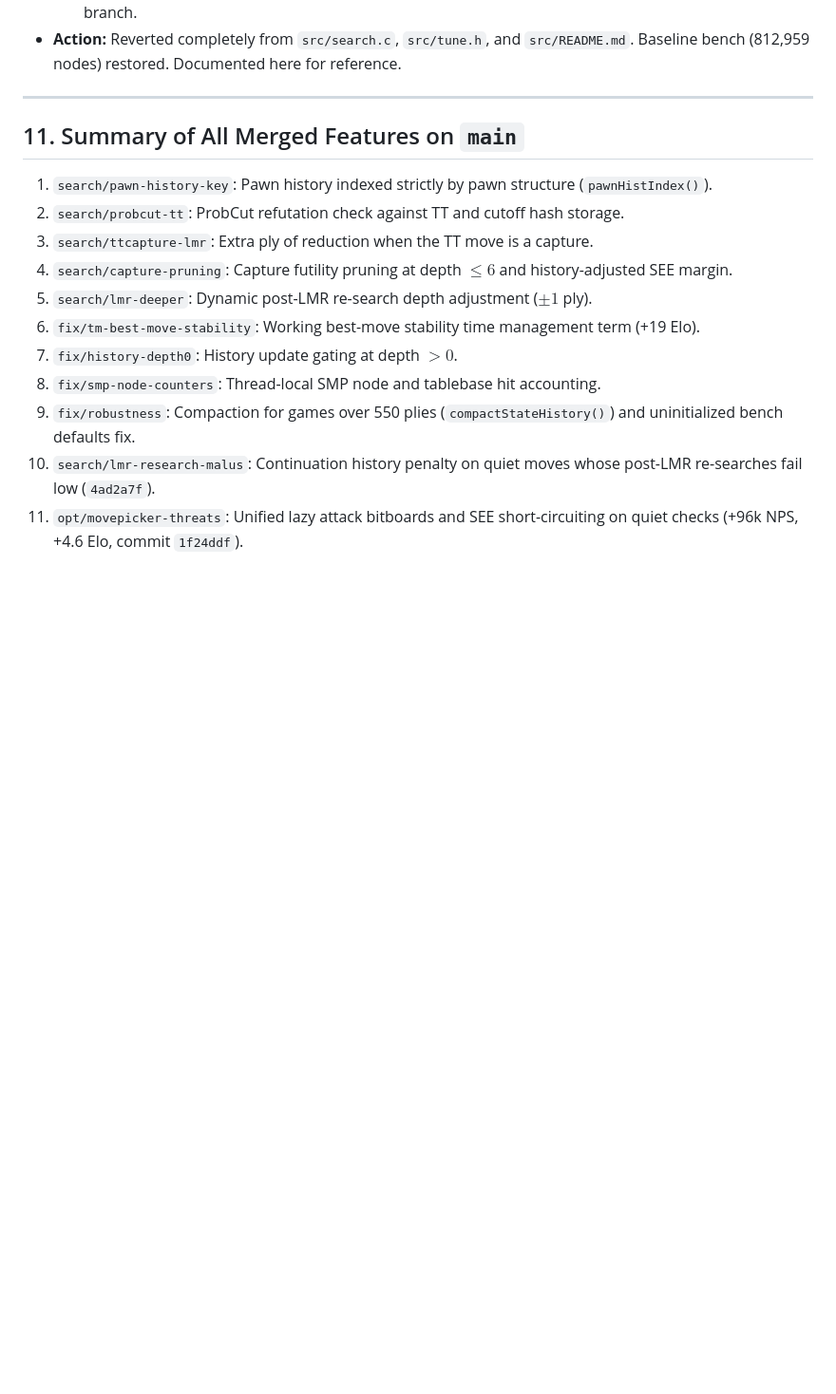
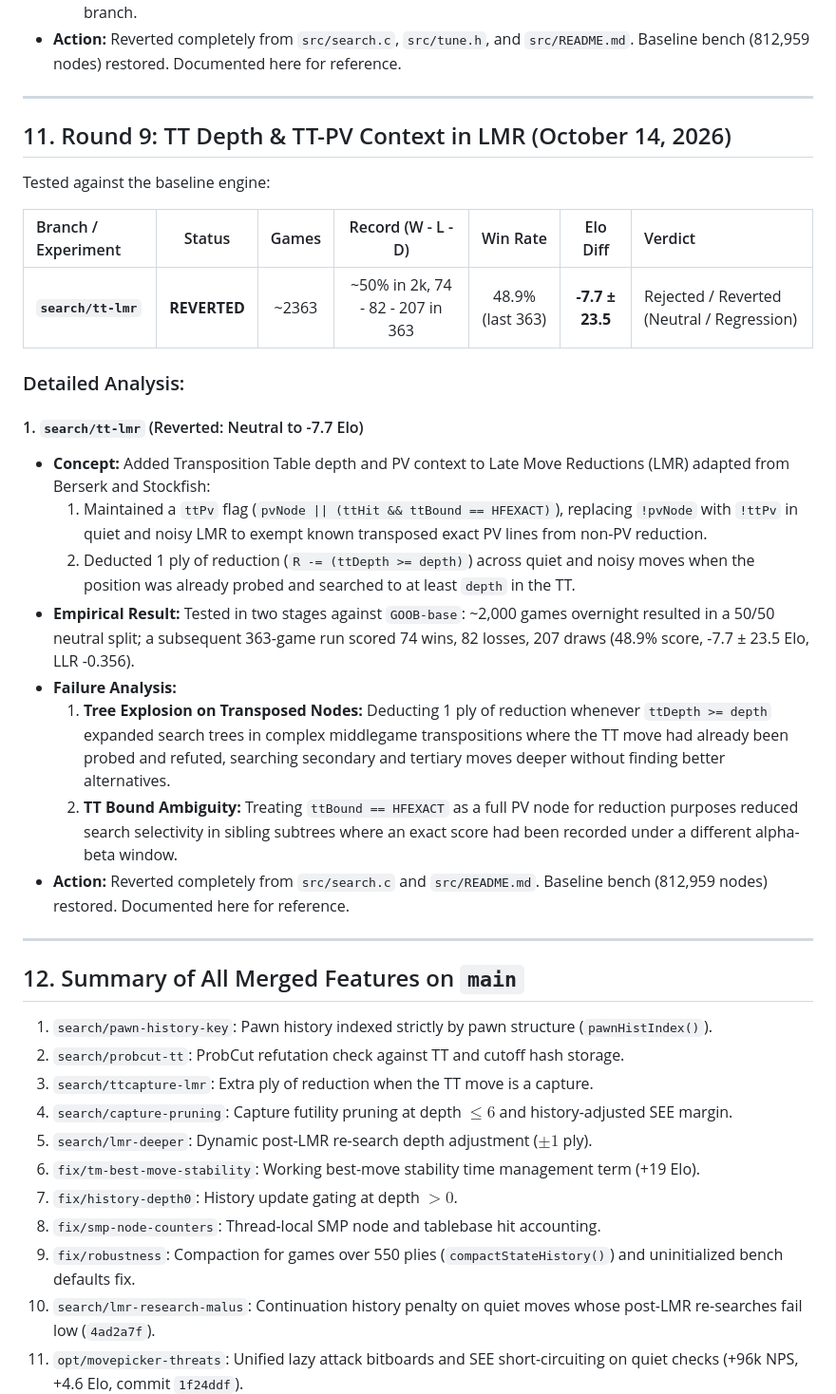
Before and after one commit to Gabrielkaos/ChessEngineGoobC, a Markdown page: documentations/search_pr_evaluations_oct2026.md, the part around one of its changes. Shown at 95% size. Rendered like a GitHub page; blank space fills up the shorter version.

Commit message:
docs: record Round 9 SPRT evaluation for TT depth and TT-PV in LMR

```diff
--- a/documentations/search_pr_evaluations_oct2026.md
+++ b/documentations/search_pr_evaluations_oct2026.md
@@ -247,7 +247,29 @@ Tested against the baseline engine:
 
 ---
 
-## 11. Summary of All Merged Features on `main`
+## 11. Round 9: TT Depth & TT-PV Context in LMR (October 14, 2026)
+
+Tested against the baseline engine:
+
+| Branch / Experiment | Status | Games | Record (W - L - D) | Win Rate | Elo Diff | Verdict |
+| :--- | :---: | :---: | :---: | :---: | :---: | :--- |
+| **`search/tt-lmr`** | **REVERTED** | ~2363 | ~50% in 2k, 74 - 82 - 207 in 363 | 48.9% (last 363) | **-7.7 ± 23.5** | Rejected / Reverted (Neutral / Regression) |
+
+### Detailed Analysis:
+
+#### 1. `search/tt-lmr` (Reverted: Neutral to -7.7 Elo)
+* **Concept:** Added Transposition Table depth and PV context to Late Move Reductions (LMR) adapted from Berserk and Stockfish:
+  1. Maintained a `ttPv` flag (`pvNode || (ttHit && ttBound == HFEXACT)`), replacing `!pvNode` with `!ttPv` in quiet and noisy LMR to exempt known transposed exact PV lines from non-PV reduction.
+  2. Deducted 1 ply of reduction (`R -= (ttDepth >= depth)`) across quiet and noisy moves when the position was already probed and searched to at least `depth` in the TT.
+* **Empirical Result:** Tested in two stages against `GOOB-base`: ~2,000 games overnight resulted in a 50/50 neutral split; a subsequent 363-game run scored 74 wins, 82 losses, 207 draws (48.9% score, -7.7 ± 23.5 Elo, LLR -0.356).
+* **Failure Analysis:**
+  1. **Tree Explosion on Transposed Nodes:** Deducting 1 ply of reduction whenever `ttDepth >= depth` expanded search trees in complex middlegame transpositions where the TT move had already been probed and refuted, searching secondary and tertiary moves deeper without finding better alternatives.
+  2. **TT Bound Ambiguity:** Treating `ttBound == HFEXACT` as a full PV node for reduction purposes reduced search selectivity in sibling subtrees where an exact score had been recorded under a different alpha-beta window.
+* **Action:** Reverted completely from `src/search.c` and `src/README.md`. Baseline bench (812,959 nodes) restored. Documented here for reference.
+
+---
+
+## 12. Summary of All Merged Features on `main`
 
 1. `search/pawn-history-key`: Pawn history indexed strictly by pawn structure (`pawnHistIndex()`).
 2. `search/probcut-tt`: ProbCut refutation check against TT and cutoff hash storage.
```
Also changed, not shown: other parts of documentations/search_pr_evaluations_oct2026.md (+2 -1 lines).
